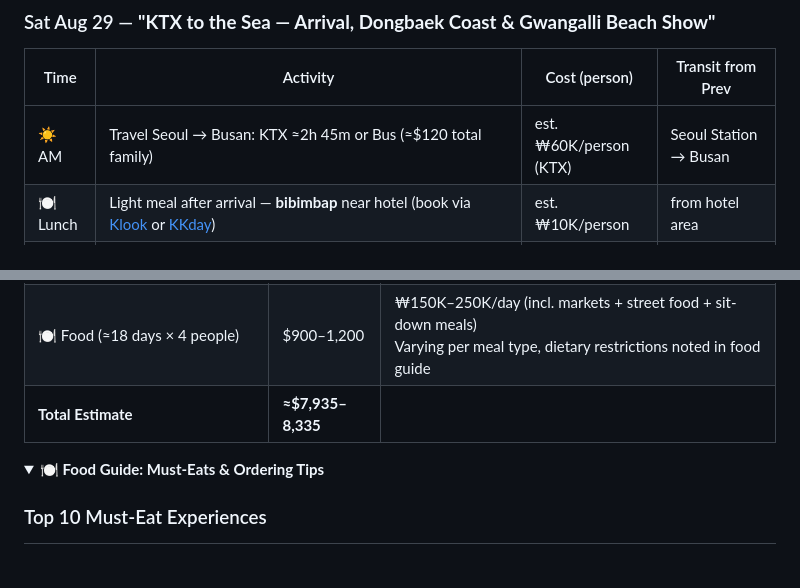
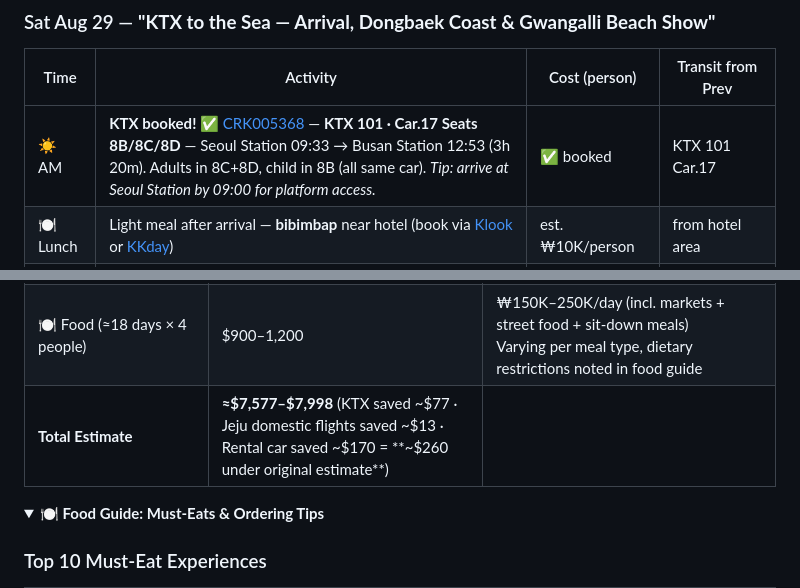
Before and after one commit to ah3548/family-trip-plan, a Markdown page: trip_plan.md, 2 parts joined by grey strips. GitHub-like rendering; folded sections open; blank space fills up the shorter version.

```diff
--- a/trip_plan.md
+++ b/trip_plan.md
@@ -87,7 +87,7 @@
 ### Sat Aug 29 — **"KTX to the Sea — Arrival, Dongbaek Coast & Gwangalli Beach Show"**
 | Time | Activity | Cost (person) | Transit from Prev |
 |------|----------|---------------|-------------------|
-| ☀️ AM | Travel Seoul → Busan: KTX ≈2h 45m or Bus (≈$120 total family) | est. ₩60K/person (KTX) | Seoul Station → Busan |
+| ☀️ AM | **KTX booked! ✅** [CRK005368](https://share.google/ttOCu4ayAyoiiLgA8) — **KTX 101 · Car.17 Seats 8B/8C/8D** — Seoul Station 09:33 → Busan Station 12:53 (3h 20m). Adults in 8C+8D, child in 8B (all same car). *Tip: arrive at Seoul Station by 09:00 for platform access.* | ✅ booked | KTX 101 Car.17
 | 🍽 Lunch | Light meal after arrival — **bibimbap** near hotel (book via [Klook](https://www.klook.com) or [KKday](https://www.kkday.com)) | est. ₩10K/person | from hotel area |
 | 🌤 PM | **Drop bags at hotel → rest** — let kids cool down. *Optional if energy allows:* [Dongbaek Island walk](https://en.wikipedia.org/wiki/Dongbaek_island) (seaside trail through pine forest, ~30 min) → [Nurimaru APEC House](https://en.wikipedia.org/wiki/Nurimaru_APEC_House) (exterior views, free). Flat paths, zero stairs. Skip if tired. | Free | 🚕~10 min from hotel area; easy to skip |
 | 🍽 Eve | **Gwangalli Beach** — dinner at a beachfront restaurant + **[🎆 Gwangalli M Drone Light Show: 8 PM & 10 PM (Aug/Sep, Saturdays only)]** — arrive by 6:30–7:00 PM for good spot. Best viewing on the sandy beach (let kids play) or Bronx Brewing Co. patio | est. ₩15–30K/person | 🚕~30 min from hotel area |
@@ -245,7 +247,7 @@ All operating hours have been verified against the itinerary — no conflicts fo
 | 🎟 Busan/Gyeongju attractions (≈3 days) | ≈$66 | Songdo Cable Car ₩10K × 4 (≈$30)<br>Bulguksa ₩5K + Seokguram ₩4K × 4 (≈$18)<br>Seongsan Ilchulbong ₩5K × 4 (≈$16) |
 | 🎟 Jeju attractions (≈4 days) | ≈$345 | Aqua Planet ₩42K adt/₩35K child × 2 (≈$93)<br>Hallim Park ₩30K × 4 (≈$90)<br>Snoopy Garden ₩18K adt/₩12K child × 2 (≈$43)<br>Sheep Riding ₩30K avg × 4 (≈$75)<br>Manjanggul Cave ₩12K × 4 (≈$36) · Teddy Bear Museum ₩8K adt/₩6K child × 2 (≈$16) |
 | 🍽 Food (≈18 days × 4 people) | $900–1,200 | ₩150K–250K/day (incl. markets + street food + sit-down meals)<br>Varying per meal type, dietary restrictions noted in food guide |
-| **Total Estimate** | **≈$7,935–8,335** | |
+| **Total Estimate** | **≈$7,577–$7,998** (KTX saved ~$77 · Jeju domestic flights saved ~$13 · Rental car saved ~$170 = **~$260 under original estimate**) | |
 
 <details>
 <summary><b>🍽️ Food Guide: Must-Eats & Ordering Tips</b></summary>
```
Also changed, not shown: other parts of trip_plan.md (+13 -11 lines).
